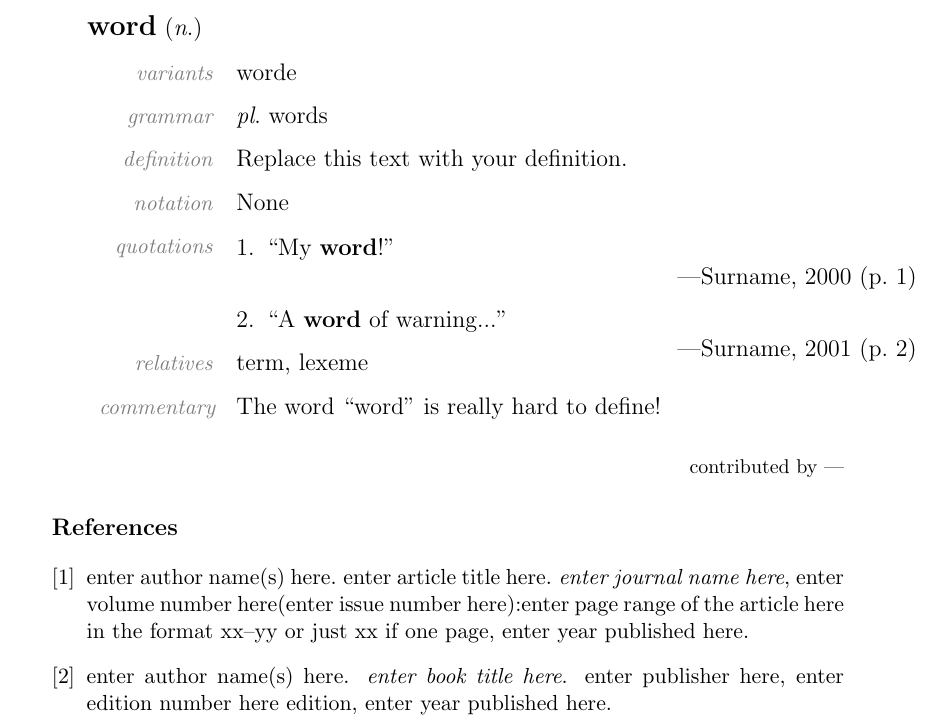
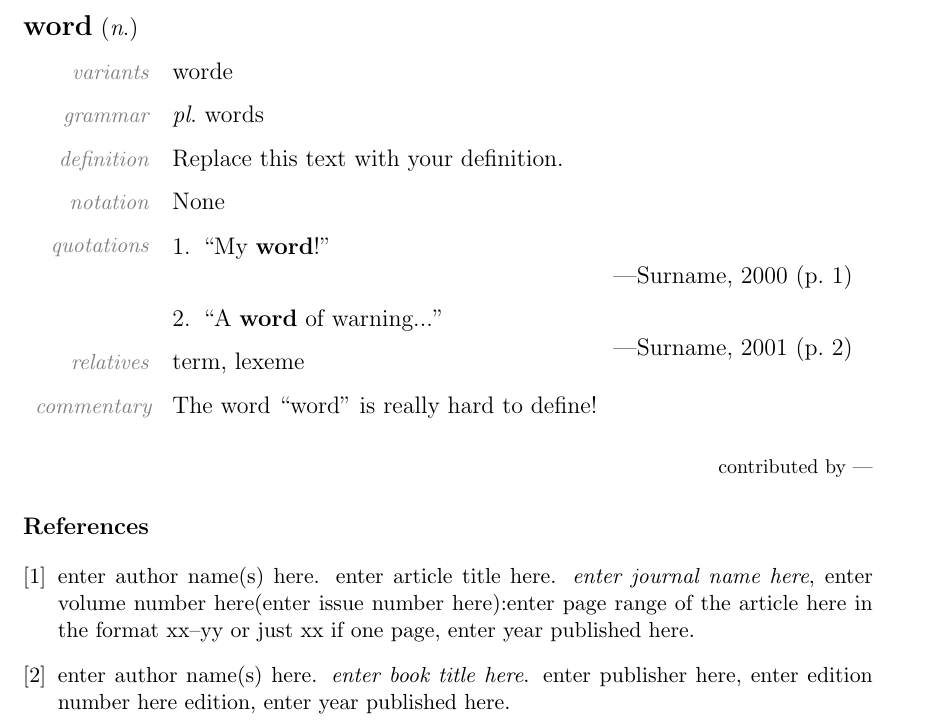
Before and after one commit to 2020SummerMAT301/Glossary, a LaTeX document (word.tex, which reads header.tex): part of the page, cut so that both start at the same text. Compiled offline with pdfLaTeX.

Commit message:
Update header.tex

```diff
--- a/header.tex
+++ b/header.tex
@@ -1,10 +1,7 @@
 \usepackage{amsmath,amsfonts,amssymb,amsthm,mathrsfs}
-\usepackage[margin=1.5in]{geometry}
-
-\usepackage{xcolor}
-\usepackage{array}
-\usepackage{multirow}
-\usepackage{collcell}
+\usepackage{xcolor,array,multirow,collcell}
+\usepackage[margin=1.3in]{geometry}
+\setlength{\parindent}{0pt}
 
 % left column
 \newcolumntype{a}{>{\raggedleft\color{gray}\small\itshape}b{2cm}}
@@ -15,13 +12,33 @@
 % fix spacing issues with enumerate
 \usepackage{enumitem}
 \newlist{tabenum}{enumerate}{1}
-\setlist[tabenum]{label=\arabic*. ,wide=0pt, leftmargin=*, itemsep=2pt, before=\vspace{-1.4\baselineskip}, after=\vspace{-1\baselineskip}}
+\setlist[tabenum]{label=\arabic*. ,
+wide=0pt,
+leftmargin=*,
+itemsep=2pt,
+before=\vspace{-1.4\baselineskip}, after=\vspace{-1\baselineskip},
+}
 
 % adjust References size
 \renewcommand{\refname}{\normalsize References}
 
+% math
+    % common sets
 \newcommand{\NN}{\mathbb{N}}
 \newcommand{\ZZ}{\mathbb{Z}}
 \newcommand{\QQ}{\mathbb{Q}}
 \newcommand{\RR}{\mathbb{R}}
 \newcommand{\CC}{\mathbb{C}}
+
+    % relation symbols
+\let\le\leqslant\let\ge\geqslant % use \leq and \geq for the subgroup relation
+
+    % arrows
+\let\into\hookrightarrow % injection
+\let\onto\twoheadrightarrow % surjection
+\newcommand{\isto}{\stackrel{\sim}{\smash{\longrightarrow}\rule{0pt}{0.4ex}}} % bijection
+
+    % group actions
+\let\acts\curvearrowright
+\let\racts\curvearrowleft
+\newcommand{\act}{\mathbin{.}} % i like the curve arrow thing lol but yeah i see this more
```
